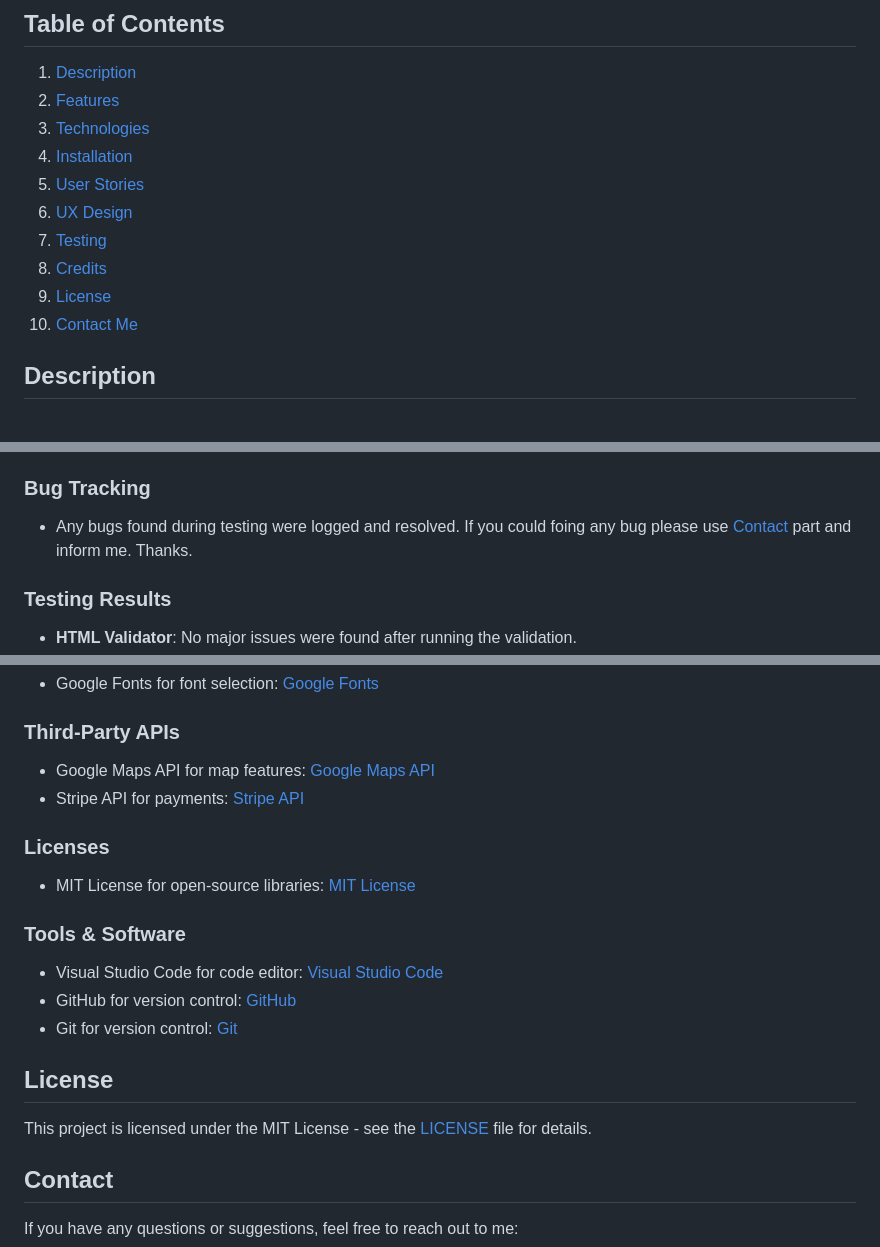
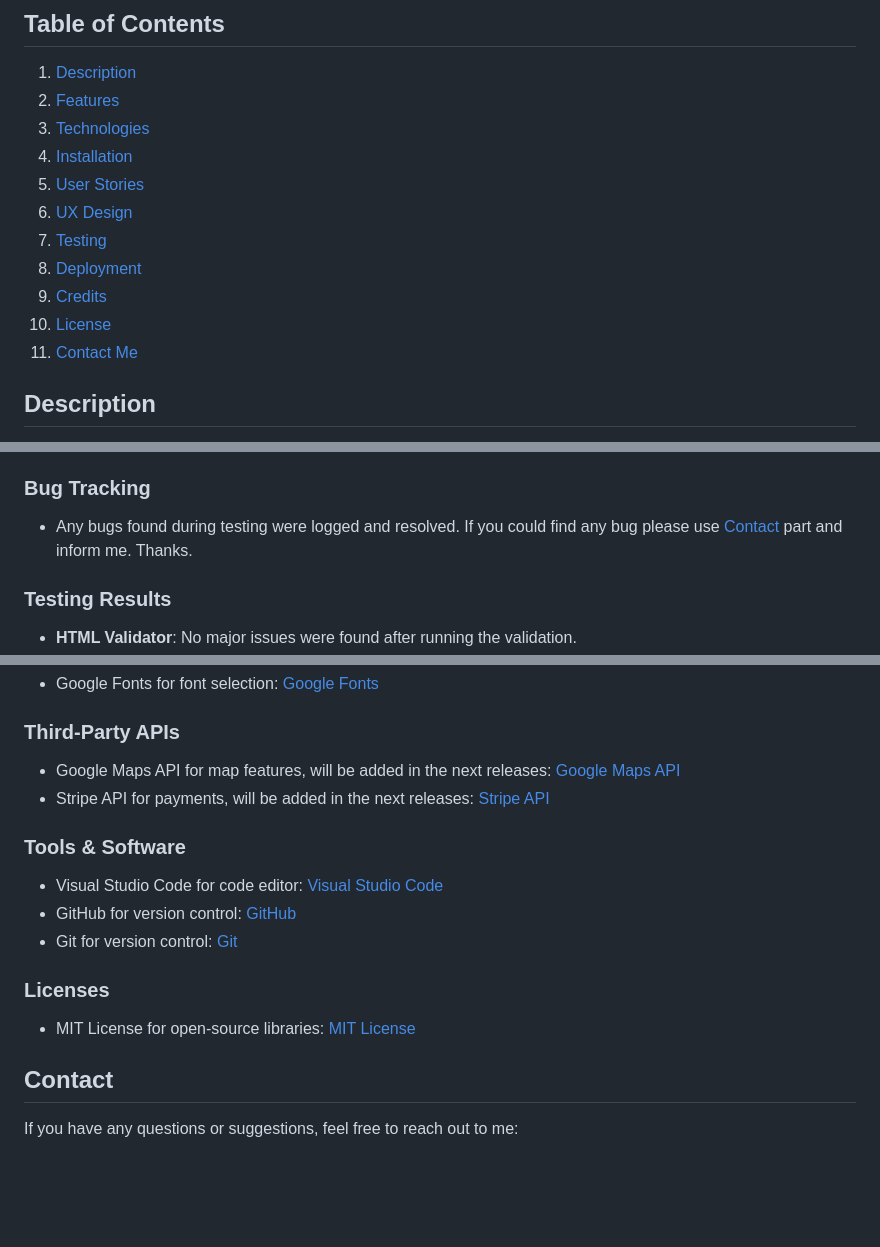
Before and after one commit to ie3ul2df/BookMySpot, a Markdown page: README.md, 3 parts joined by grey strips. GitHub-like rendering; blank space fills up the shorter version.

Commit message:
readme new update

```diff
--- a/README.md
+++ b/README.md
@@ -9,9 +9,10 @@
 5. [User Stories](#user-stories)
 6. [UX Design](#UX-Design)
 7. [Testing](#Testing)
-8. [Credits](#credits)
-9. [License](#license)
-10. [Contact Me](#contact)
+8. [Deployment](#Deployment)
+9. [Credits](#credits)
+10. [License](#license)
+11. [Contact Me](#contact)
 
 ## Description
 
@@ -301,7 +302,7 @@ To ensure the quality and compliance of the code with web standards, the followi
 
 ### Bug Tracking
 
-- Any bugs found during testing were logged and resolved. If you could foing any bug please use [Contact](#Contact) part and inform me. Thanks.
+- Any bugs found during testing were logged and resolved. If you could find any bug please use [Contact](#Contact) part and inform me. Thanks.
 
 ### Testing Results
 
@@ -354,12 +357,8 @@ The deployed version of this project can be accessed at the following URL:
 
 ### Third-Party APIs
 
-- Google Maps API for map features: [Google Maps API](https://developers.google.com/maps)
-- Stripe API for payments: [Stripe API](https://stripe.com/docs/api)
-
-### Licenses
-
-- MIT License for open-source libraries: [MIT License](https://opensource.org/licenses/MIT)
+- Google Maps API for map features, will be added in the next releases: [Google Maps API](https://developers.google.com/maps)
+- Stripe API for payments, will be added in the next releases: [Stripe API](https://stripe.com/docs/api)
 
 ### Tools & Software
 
@@ -367,9 +366,9 @@ The deployed version of this project can be accessed at the following URL:
 - GitHub for version control: [GitHub](https://github.com/)
 - Git for version control: [Git](https://git-scm.com/)
 
-## License
+### Licenses
 
-This project is licensed under the MIT License - see the [LICENSE](LICENSE) file for details.
+- MIT License for open-source libraries: [MIT License](https://opensource.org/licenses/MIT)
 
 ## Contact
 
```
Also changed, not shown: other parts of README.md (+2 -0 lines).
